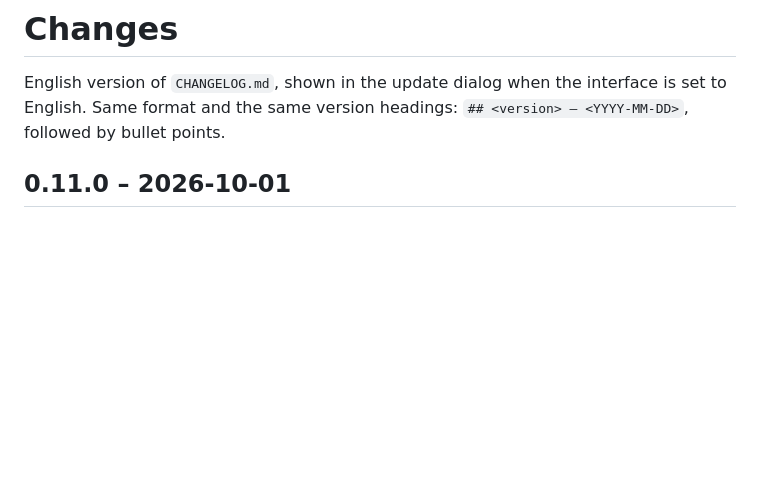
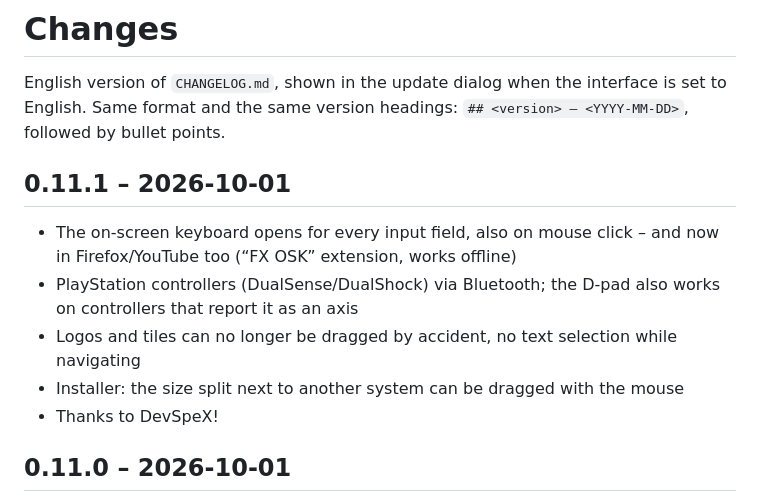
Before and after one commit to DevSpeX/VoidStation, a Markdown page: CHANGELOG.en.md, the part around the change. Drawn GitHub-style; blank space fills up the shorter version.

```diff
--- a/CHANGELOG.en.md
+++ b/CHANGELOG.en.md
@@ -2,6 +2,13 @@
 
 English version of `CHANGELOG.md`, shown in the update dialog when the interface is set to English.
 Same format and the same version headings: `## <version> – <YYYY-MM-DD>`, followed by bullet points.
+
+## 0.11.1 – 2026-10-01
+- The on-screen keyboard opens for every input field, also on mouse click – and now in Firefox/YouTube too (“FX OSK” extension, works offline)
+- PlayStation controllers (DualSense/DualShock) via Bluetooth; the D-pad also works on controllers that report it as an axis
+- Logos and tiles can no longer be dragged by accident, no text selection while navigating
+- Installer: the size split next to another system can be dragged with the mouse
+- Thanks to DevSpeX!
 
 ## 0.11.0 – 2026-10-01
 - Installation also works in BIOS mode (Legacy/CSM): older PCs and virtual machines with default settings (VirtualBox, QEMU) no longer need UEFI. BIOS mode offers “Use the whole SSD”; installing next to other systems and manual partitioning remain UEFI-only
```
Also changed, not shown: CHANGELOG.md (+7 -0 lines).
